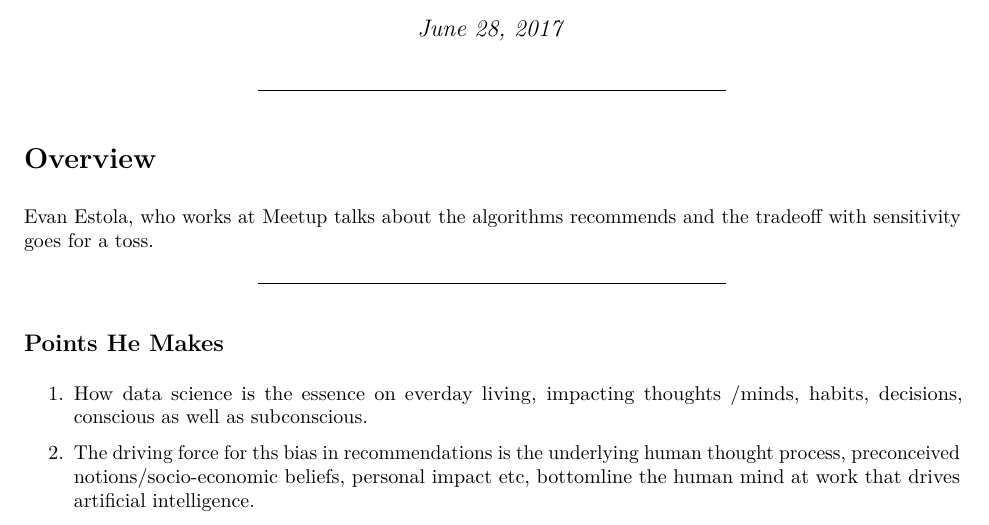
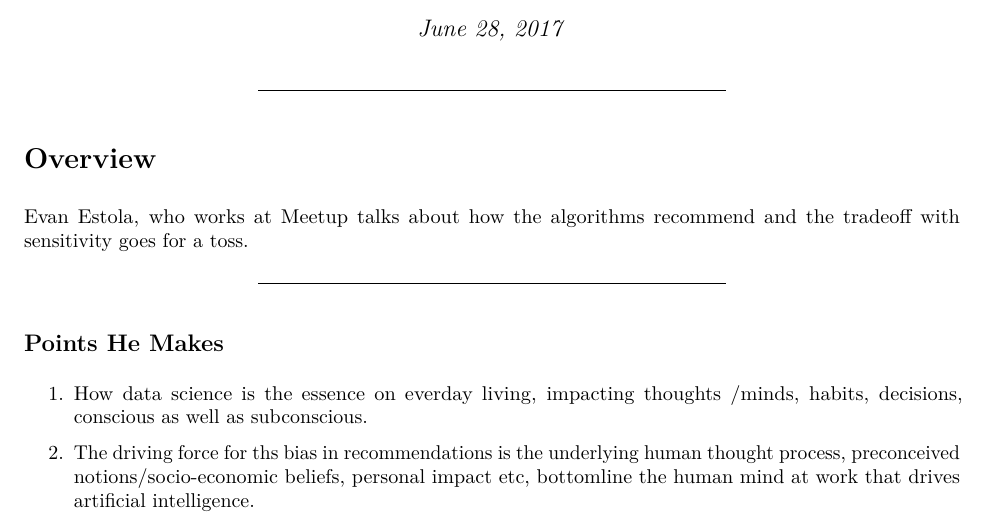
Before and after one commit to DataDriven-MSDA/DATA643, an R Markdown document (Week4/Discussion_3.Rmd): part of the page, cut so that both start at the same text. The pictures show the output file Week4/Discussion_3.pdf that the author committed with the source.

Commit message:
Add files via upload

```diff
--- a/Week4/Discussion_3.Rmd
+++ b/Week4/Discussion_3.Rmd
@@ -16,7 +16,7 @@ knitr::opts_chunk$set(echo = TRUE)
 
 
 # Overview
-Evan Estola, who works at Meetup talks about the algorithms recommends and the tradeoff with sensitivity goes for a toss.
+Evan Estola, who works at Meetup talks about how the algorithms recommend and the tradeoff with sensitivity goes for a toss.
 
 *******
 
```
Also changed, not shown: Week4/Discussion_3.pdf.
